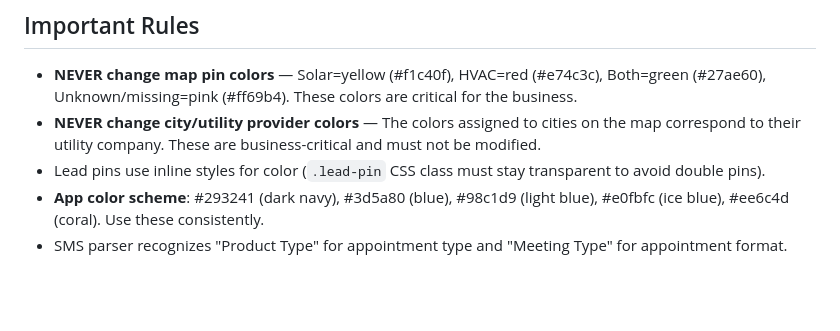
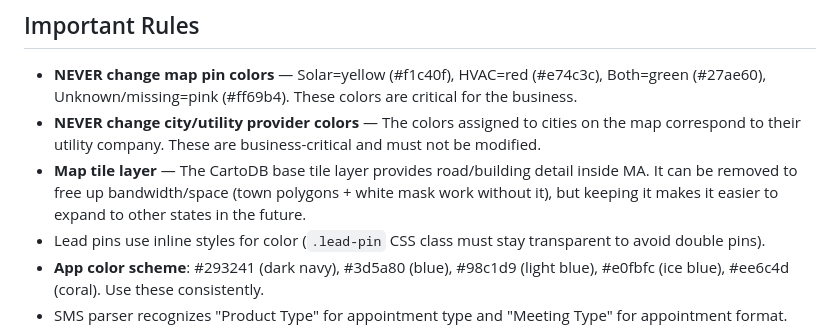
Before and after one commit to adam12798/Mapping-and-Dispo, a Markdown page: CLAUDE.md, the part around the change. Rendered like a GitHub page; blank space fills up the shorter version.

Commit message:
Add note about map tile layer tradeoff to CLAUDE.md
Co-Authored-By: Claude Opus 4.6 <noreply@anthropic.com>

```diff
--- a/CLAUDE.md
+++ b/CLAUDE.md
@@ -81,6 +81,7 @@ This file provides guidance to Claude Code (claude.ai/code) when working with co
 
 - **NEVER change map pin colors** — Solar=yellow (#f1c40f), HVAC=red (#e74c3c), Both=green (#27ae60), Unknown/missing=pink (#ff69b4). These colors are critical for the business.
 - **NEVER change city/utility provider colors** — The colors assigned to cities on the map correspond to their utility company. These are business-critical and must not be modified.
+- **Map tile layer** — The CartoDB base tile layer provides road/building detail inside MA. It can be removed to free up bandwidth/space (town polygons + white mask work without it), but keeping it makes it easier to expand to other states in the future.
 - Lead pins use inline styles for color (`.lead-pin` CSS class must stay transparent to avoid double pins).
 - **App color scheme**: #293241 (dark navy), #3d5a80 (blue), #98c1d9 (light blue), #e0fbfc (ice blue), #ee6c4d (coral). Use these consistently.
 - SMS parser recognizes "Product Type" for appointment type and "Meeting Type" for appointment format.
```
